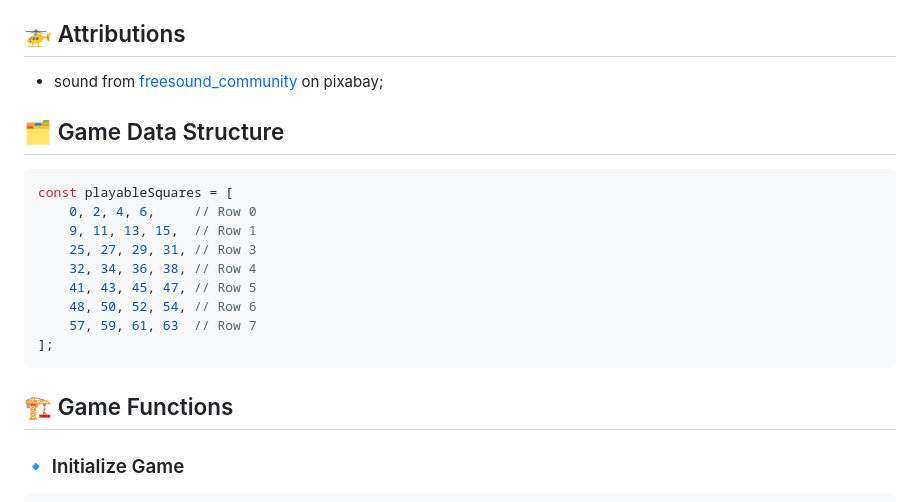
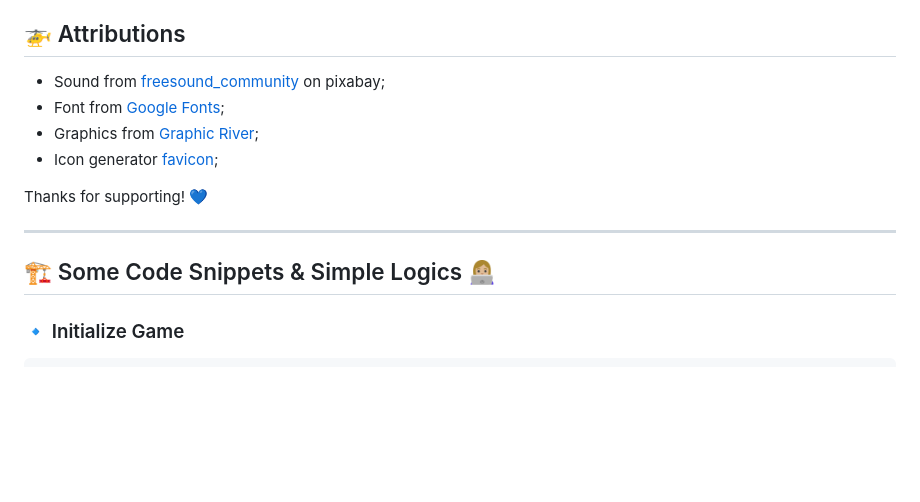
Before and after one commit to clairecleverlamb/checkers-game, a Markdown page: README.md, the part around the change. Rendered like a GitHub page; blank space fills up the shorter version.

Commit message:
rewrite README.md

````diff
--- a/README.md
+++ b/README.md
@@ -47,25 +47,16 @@ This project implements a digital version of the checkers game with an 8x8 board
 
 ## 🚁 Attributions
 
-- sound from [freesound_community](https://pixabay.com/users/freesound_community-46691455/) on pixabay;
+- Sound from [freesound_community](https://pixabay.com/users/freesound_community-46691455/) on pixabay;
+- Font from [Google Fonts](https://fonts.google.com/);
+- Graphics from [Graphic River](https://graphicriver.net/);
+- Icon generator [favicon](https://favicon.io/emoji-favicons/);
 
+Thanks for supporting! 💙
 
+---
 
-
-## 🗂️ Game Data Structure
-```javascript
-const playableSquares = [
-    0, 2, 4, 6,     // Row 0
-    9, 11, 13, 15,  // Row 1
-    25, 27, 29, 31, // Row 3
-    32, 34, 36, 38, // Row 4
-    41, 43, 45, 47, // Row 5
-    48, 50, 52, 54, // Row 6
-    57, 59, 61, 63  // Row 7
-];
-```
-
-## 🏗️ Game Functions
+## 🏗️ Some Code Snippets & Simple Logics 👩🏼‍💻
 ### 🔹 Initialize Game
 ```javascript
 function initBoard() {
````
